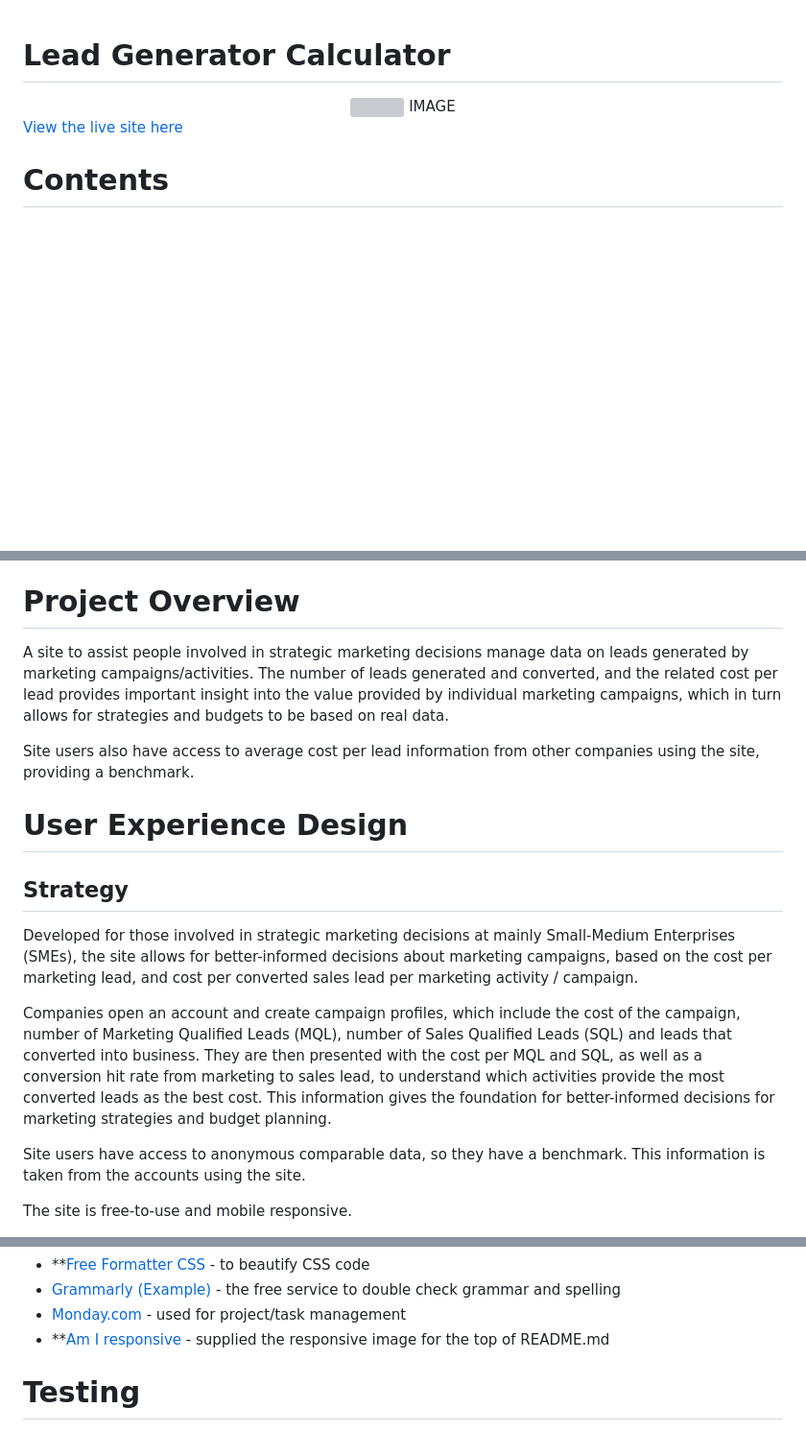
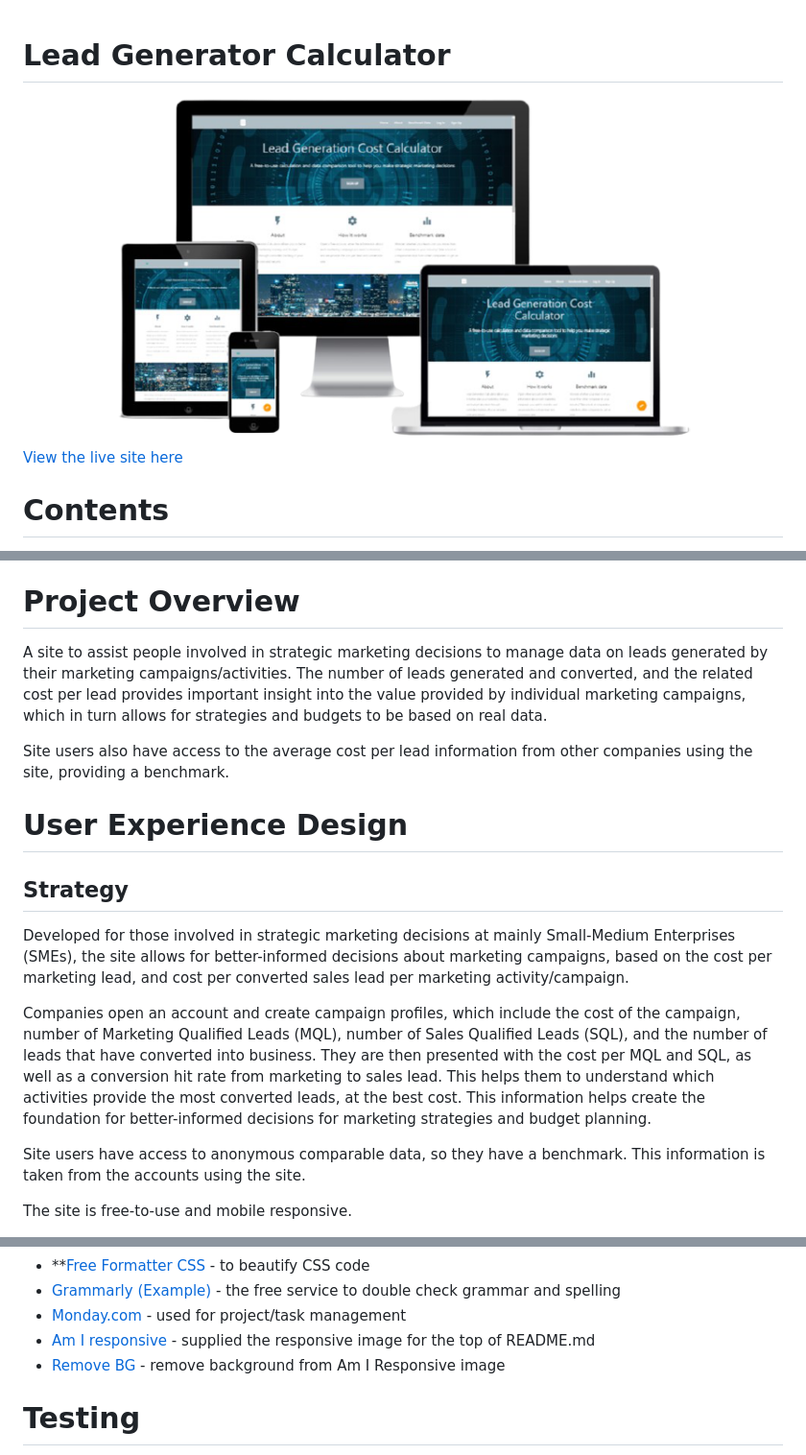
Before and after one commit to CatherineTrevor/lead-generator-calculator, a Markdown page: README.md, 3 parts joined by grey strips. Shown: that part at 96% size. Rendered like a GitHub page; pictures changed too: supporting_docs/am_i_responsive.jpg (added); blank space fills up the shorter version; grey boxes are pictures that could not be loaded.

Commit message:
update README.md following Grammarly review

```diff
--- a/README.md
+++ b/README.md
@@ -1,6 +1,6 @@
 # Lead Generator Calculator
 
 <div align="center">
-    <img src="" width="500"> IMAGE
+    <img src="supporting_docs/am_i_responsive.jpg" width="600">
 </div>
 
@@ -26,17 +26,17 @@
 
 # Project Overview
 
-A site to assist people involved in strategic marketing decisions manage data on leads generated by marketing campaigns/activities. The number of leads generated and converted, and the related cost per lead provides important insight into the value provided by individual marketing campaigns, which in turn allows for strategies and budgets to be based on real data.
+A site to assist people involved in strategic marketing decisions to manage data on leads generated by their marketing campaigns/activities. The number of leads generated and converted, and the related cost per lead provides important insight into the value provided by individual marketing campaigns, which in turn allows for strategies and budgets to be based on real data.
 
-Site users also have access to average cost per lead information from other companies using the site, providing a benchmark.
+Site users also have access to the average cost per lead information from other companies using the site, providing a benchmark.
 
 # User Experience Design
 
 ## Strategy
 
-Developed for those involved in strategic marketing decisions at mainly Small-Medium Enterprises (SMEs), the site allows for better-informed decisions about marketing campaigns, based on the cost per marketing lead, and cost per converted sales lead per marketing activity / campaign.
+Developed for those involved in strategic marketing decisions at mainly Small-Medium Enterprises (SMEs), the site allows for better-informed decisions about marketing campaigns, based on the cost per marketing lead, and cost per converted sales lead per marketing activity/campaign.
 
-Companies open an account and create campaign profiles, which include the cost of the campaign, number of Marketing Qualified Leads (MQL), number of Sales Qualified Leads (SQL) and leads that converted into business. They are then presented with the cost per MQL and SQL, as well as a conversion hit rate from marketing to sales lead, to understand which activities provide the most converted leads as the best cost. This information gives the foundation for better-informed decisions for marketing strategies and budget planning.
+Companies open an account and create campaign profiles, which include the cost of the campaign, number of Marketing Qualified Leads (MQL), number of Sales Qualified Leads (SQL), and the number of leads that have converted into business. They are then presented with the cost per MQL and SQL, as well as a conversion hit rate from marketing to sales lead. This helps them to understand which activities provide the most converted leads, at the best cost. This information helps create the foundation for better-informed decisions for marketing strategies and budget planning.
 
 Site users have access to anonymous comparable data, so they have a benchmark. This information is taken from the accounts using the site.
 
@@ -219,7 +220,8 @@ The project was created on GitHub and uses the following libraries and framework
  - **[Free Formatter CSS](https://www.freeformatter.com/css-beautifier.html) - to beautify CSS code
  - [Grammarly](https://app.grammarly.com/) [(Example)](supporting-docs/grammarly-example.jpg) - the free service to double check grammar and spelling
  - [Monday.com](https://view.monday.com/1287064588-3df266aa3259485edf2c68ed782207b8?r=use1) - used for project/task management
- - **[Am I responsive](http://ami.responsivedesign.is/) - supplied the responsive image for the top of README.md
+ - [Am I responsive](http://ami.responsivedesign.is/) - supplied the responsive image for the top of README.md
+ - [Remove BG](https://www.remove.bg/) - remove background from Am I Responsive image
 
 # Testing
 
```
Also changed, not shown: other parts of README.md (+15 -14 lines).
